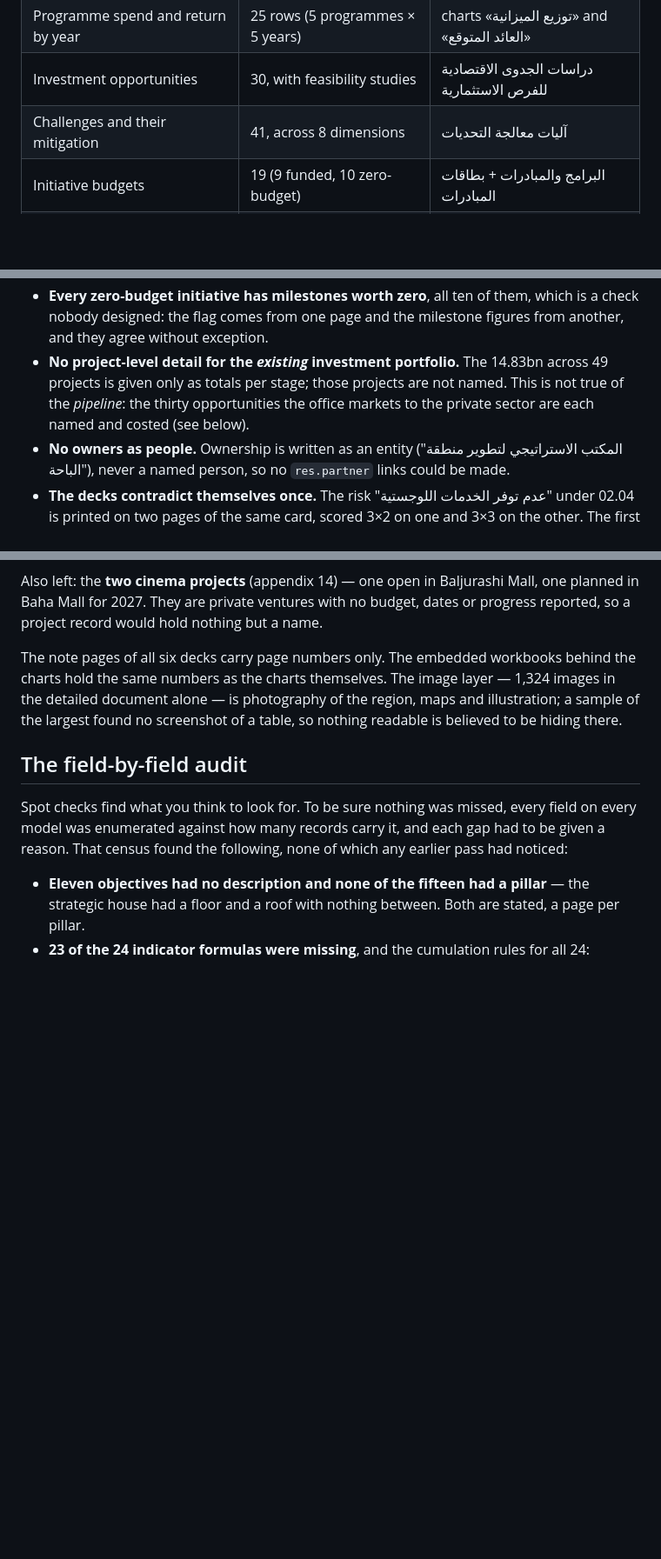
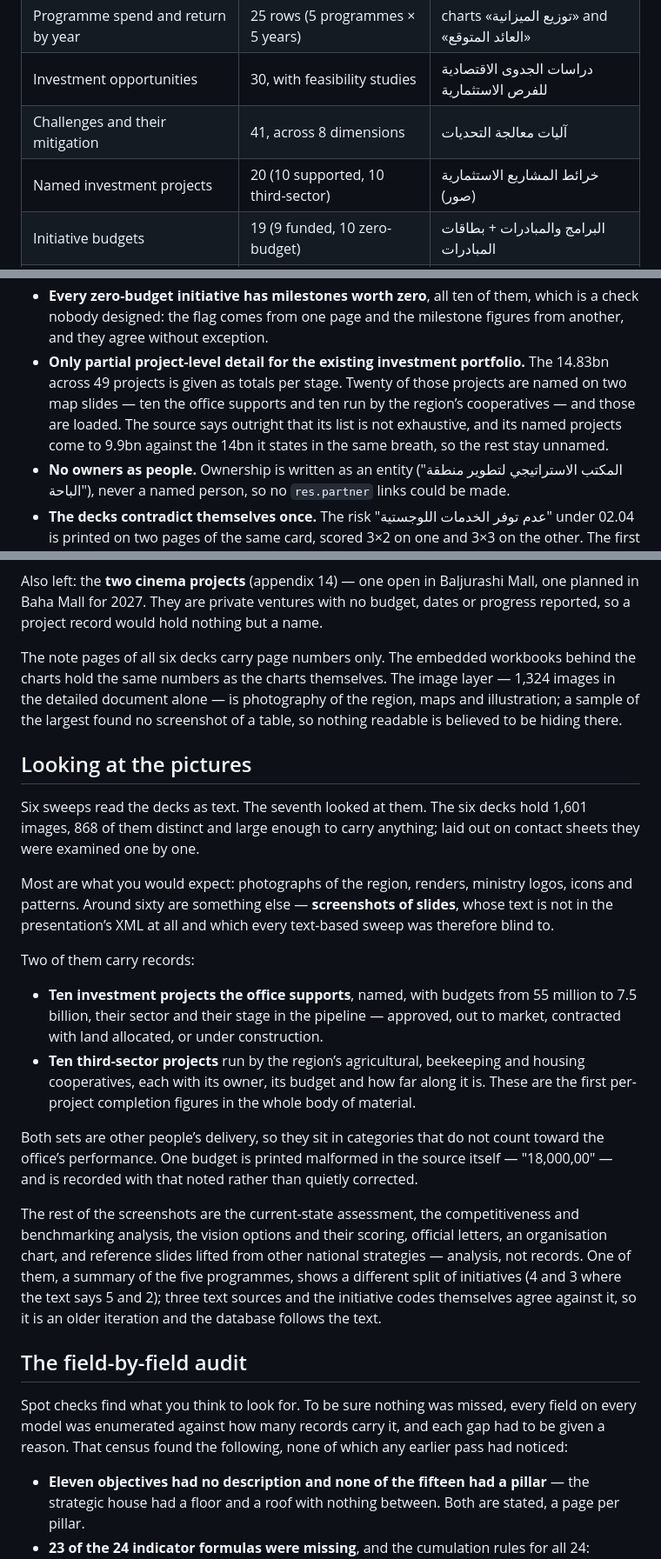
Before and after one commit to Mahmoudd777/bahaa-dashboard, a Markdown page: CLIENT_DATA.md, 3 parts joined by grey strips. Shown at 87% size. Rendered like a GitHub page; blank space fills up the shorter version.

Commit message:
docs: six sweeps read the decks, the seventh looked at them
The decks embed around sixty screenshots of slides whose text never appears
in the presentation XML, so every text-based pass was blind to them. Viewing
all 868 distinct images found twenty named investment projects — with
budgets, stages and, for the cooperative ones, the first per-project
completion figures in the whole body of material.

That corrects the claim that the portfolio's projects are not named. They
partly are.

Co-Authored-By: Claude Opus 5 <noreply@anthropic.com>

```diff
--- a/CLIENT_DATA.md
+++ b/CLIENT_DATA.md
@@ -39,6 +39,7 @@ are listed below.
 | Programme spend and return by year | 25 rows (5 programmes × 5 years) | charts «توزيع الميزانية» and «العائد المتوقع» |
 | Investment opportunities | 30, with feasibility studies | دراسات الجدوى الاقتصادية للفرص الاستثمارية |
 | Challenges and their mitigation | 41, across 8 dimensions | آليات معالجة التحديات |
+| Named investment projects | 20 (10 supported, 10 third-sector) | خرائط المشاريع الاستثمارية (صور) |
 | Initiative budgets | 19 (9 funded, 10 zero-budget) | البرامج والمبادرات + بطاقات المبادرات |
 | Objective descriptions and pillars | 11 | البيت الاستراتيجي |
 | Indicator formulas and cumulation rules | 24 | بطاقات المؤشرات |
@@ -94,11 +95,13 @@ blank or a zero on the dashboard.
 - **Every zero-budget initiative has milestones worth zero**, all ten of them,
   which is a check nobody designed: the flag comes from one page and the
   milestone figures from another, and they agree without exception.
-- **No project-level detail for the *existing* investment portfolio.** The
-  14.83bn across 49 projects is given only as totals per stage; those projects
-  are not named. This is not true of the *pipeline*: the thirty opportunities
-  the office markets to the private sector are each named and costed (see
-  below).
+- **Only partial project-level detail for the existing investment portfolio.**
+  The 14.83bn across 49 projects is given as totals per stage. Twenty of those
+  projects are named on two map slides — ten the office supports and ten run
+  by the region’s cooperatives — and those are loaded. The source says
+  outright that its list is not exhaustive, and its named projects come to
+  9.9bn against the 14bn it states in the same breath, so the rest stay
+  unnamed.
 - **No owners as people.** Ownership is written as an entity ("المكتب
   الاستراتيجي لتطوير منطقة الباحة"), never a named person, so no `res.partner`
   links could be made.
@@ -276,6 +279,42 @@ The image layer — 1,324 images in the detailed document alone — is photograp
 of the region, maps and illustration; a sample of the largest found no
 screenshot of a table, so nothing readable is believed to be hiding there.
 
+## Looking at the pictures
+
+Six sweeps read the decks as text. The seventh looked at them. The six decks
+hold 1,601 images, 868 of them distinct and large enough to carry anything;
+laid out on contact sheets they were examined one by one.
+
+Most are what you would expect: photographs of the region, renders, ministry
+logos, icons and patterns. Around sixty are something else — **screenshots of
+slides**, whose text is not in the presentation’s XML at all and which every
+text-based sweep was therefore blind to.
+
+Two of them carry records:
+
+- **Ten investment projects the office supports**, named, with budgets from
+  55 million to 7.5 billion, their sector and their stage in the pipeline —
+  approved, out to market, contracted with land allocated, or under
+  construction.
+- **Ten third-sector projects** run by the region’s agricultural, beekeeping
+  and housing cooperatives, each with its owner, its budget and how far along
+  it is. These are the first per-project completion figures in the whole body
+  of material.
+
+Both sets are other people’s delivery, so they sit in categories that do not
+count toward the office’s performance. One budget is printed malformed in the
+source itself — "18,000,00" — and is recorded with that noted rather than
+quietly corrected.
+
+The rest of the screenshots are the current-state assessment, the
+competitiveness and benchmarking analysis, the vision options and their
+scoring, official letters, an organisation chart, and reference slides lifted
+from other national strategies — analysis, not records. One of them, a
+summary of the five programmes, shows a different split of initiatives (4 and
+3 where the text says 5 and 2); three text sources and the initiative codes
+themselves agree against it, so it is an older iteration and the database
+follows the text.
+
 ## The field-by-field audit
 
 Spot checks find what you think to look for. To be sure nothing was missed,
```
